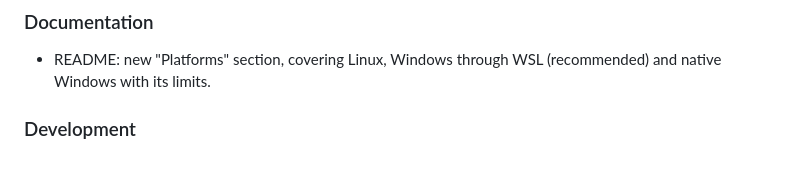
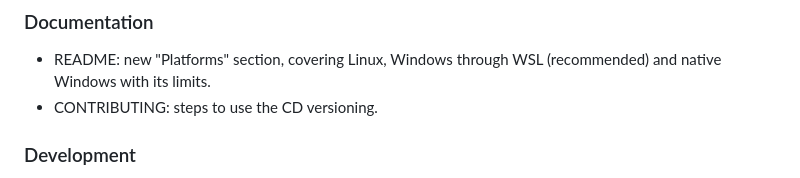
Before and after one commit to luis-octavius/akrasia, a Markdown page: CHANGELOG.md, the part around one of its changes. Rendered like a GitHub page.

Commit message:
docs: add new version 2.6.0

```diff
--- a/CHANGELOG.md
+++ b/CHANGELOG.md
@@ -37,6 +39,7 @@ All notable changes to Akrasia are documented here. The format follows
 
 - README: new "Platforms" section, covering Linux, Windows through WSL
   (recommended) and native Windows with its limits.
+- CONTRIBUTING: steps to use the CD versioning.
 
 ### Development
 
```
Also changed, not shown: other parts of CHANGELOG.md (+2 -0 lines).
